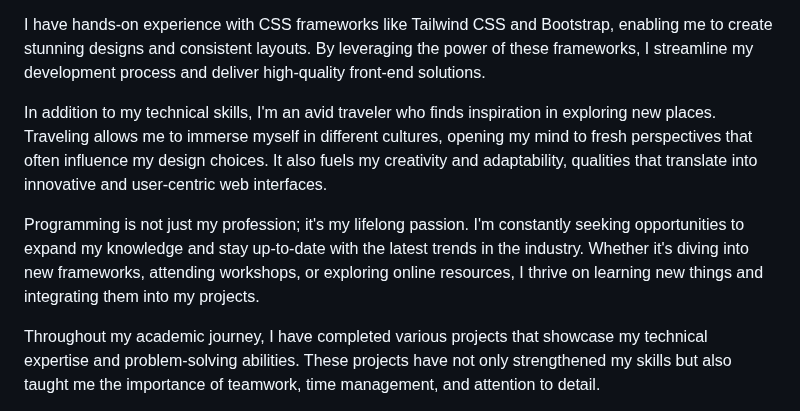
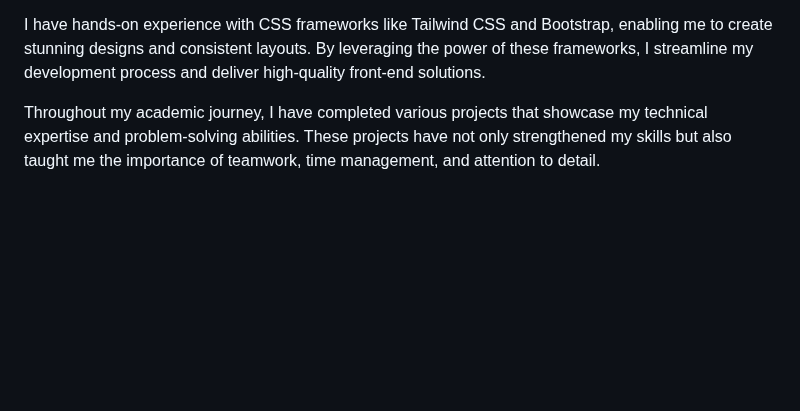
Before and after one commit to Kanakjain01/Kanakjain01, a Markdown page: README.md, the part around the change. GitHub-like rendering; blank space fills up the shorter version.

```diff
--- a/README.md
+++ b/README.md
@@ -13,9 +13,6 @@ As a frontend developer, I take delight in transforming ideas into visually appe
 
 I have hands-on experience with CSS frameworks like Tailwind CSS and Bootstrap, enabling me to create stunning designs and consistent layouts. By leveraging the power of these frameworks, I streamline my development process and deliver high-quality front-end solutions.
 
-In addition to my technical skills, I'm an avid traveler who finds inspiration in exploring new places. Traveling allows me to immerse myself in different cultures, opening my mind to fresh perspectives that often influence my design choices. It also fuels my creativity and adaptability, qualities that translate into innovative and user-centric web interfaces.
-
-Programming is not just my profession; it's my lifelong passion. I'm constantly seeking opportunities to expand my knowledge and stay up-to-date with the latest trends in the industry. Whether it's diving into new frameworks, attending workshops, or exploring online resources, I thrive on learning new things and integrating them into my projects.
 
 Throughout my academic journey, I have completed various projects that showcase my technical expertise and problem-solving abilities. These projects have not only strengthened my skills but also taught me the importance of teamwork, time management, and attention to detail.
 
```
